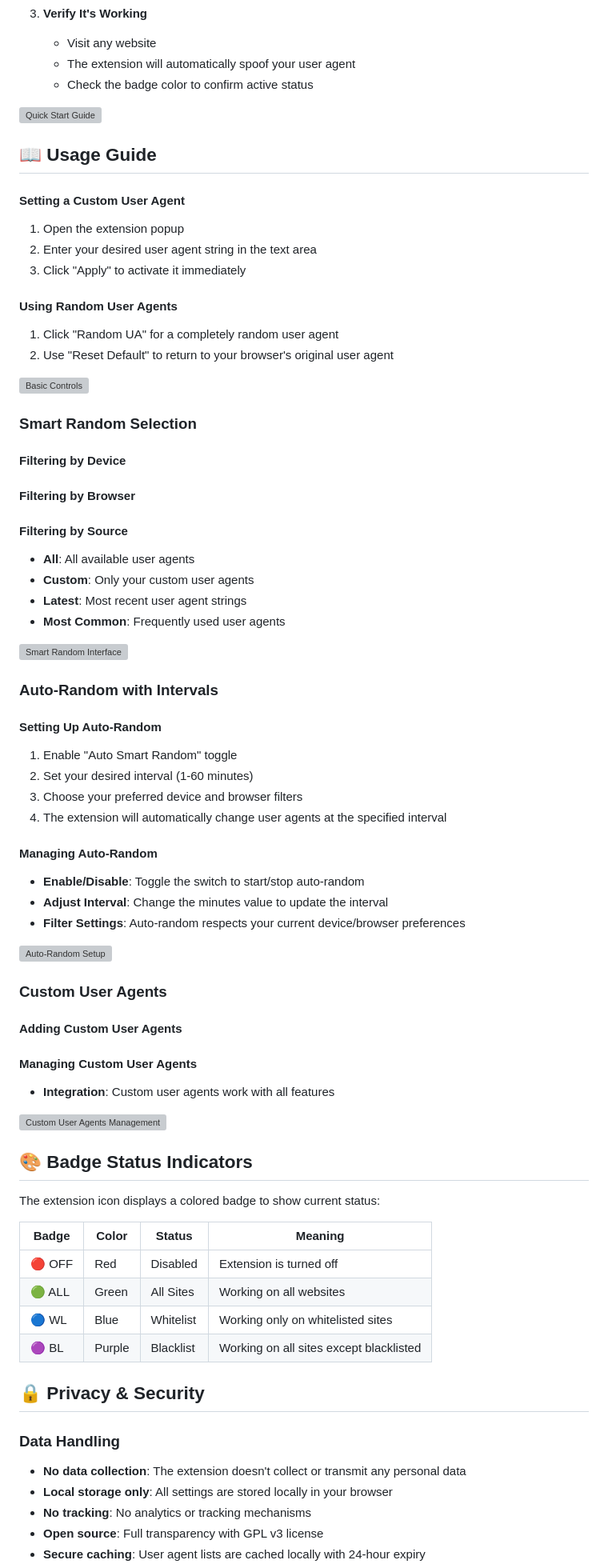
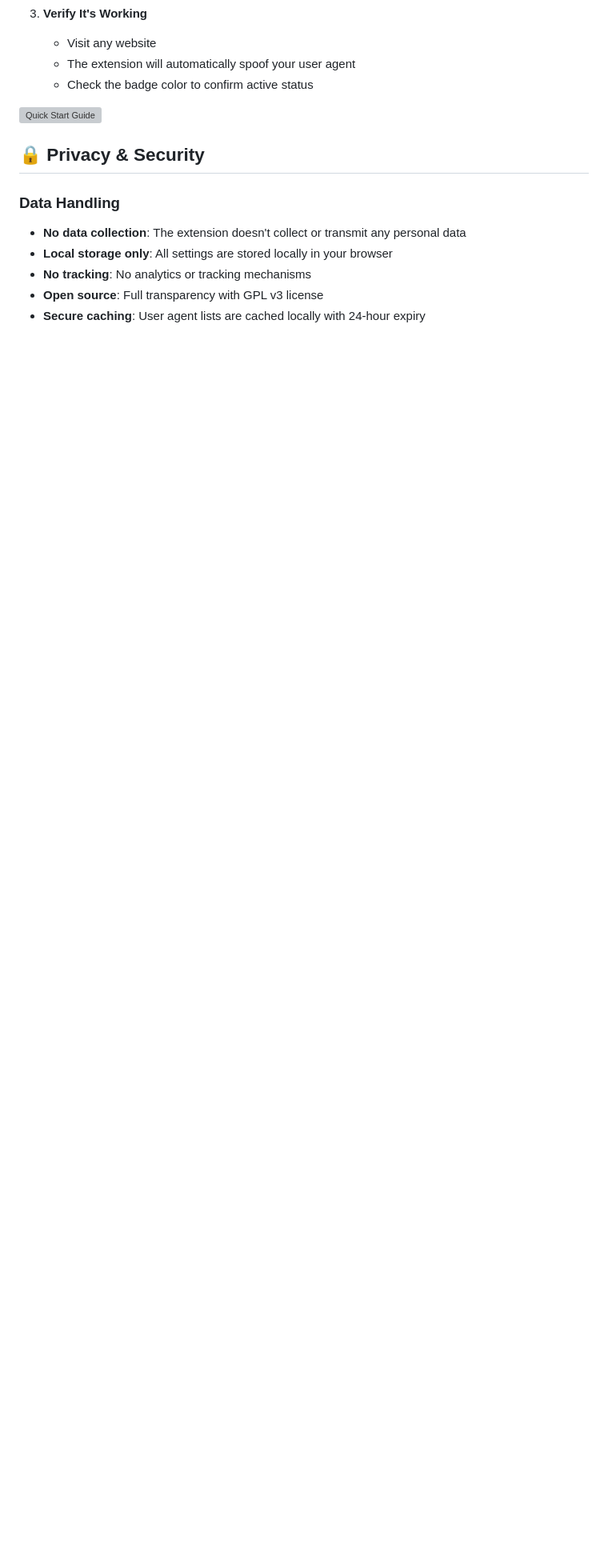
Before and after one commit to ShrekBytes/unga-bunga-User-Agent, a Markdown page: README.md, the part around the change printed below. Shown: that part at 80% size. Rendered like a GitHub page; blank space fills up the shorter version; grey boxes are pictures that could not be loaded.

```diff
--- a/README.md
+++ b/README.md
@@ -142,74 +163,6 @@ A powerful and user-friendly Firefox extension for advanced user agent spoofing
 
 ![Quick Start Guide](images/quick-start-guide.png)
 
-## 📖 Usage Guide
-
-#### Setting a Custom User Agent
-
-1. Open the extension popup
-2. Enter your desired user agent string in the text area
-3. Click "Apply" to activate it immediately
-
-#### Using Random User Agents
-
-1. Click "Random UA" for a completely random user agent
-3. Use "Reset Default" to return to your browser's original user agent
-
-![Basic Controls](images/basic-controls.png)
-
-### Smart Random Selection
-
-#### Filtering by Device
-
-#### Filtering by Browser
-
-#### Filtering by Source
-
-- **All**: All available user agents
-- **Custom**: Only your custom user agents
-- **Latest**: Most recent user agent strings
-- **Most Common**: Frequently used user agents
-
-![Smart Random Interface](images/smart-random-interface.png)
-
-### Auto-Random with Intervals
-
-#### Setting Up Auto-Random
-
-1. Enable "Auto Smart Random" toggle
-2. Set your desired interval (1-60 minutes)
-3. Choose your preferred device and browser filters
-4. The extension will automatically change user agents at the specified interval
-
-#### Managing Auto-Random
-
-- **Enable/Disable**: Toggle the switch to start/stop auto-random
-- **Adjust Interval**: Change the minutes value to update the interval
-- **Filter Settings**: Auto-random respects your current device/browser preferences
-
-![Auto-Random Setup](images/auto-random-setup.png)
-
-
-### Custom User Agents
-
-#### Adding Custom User Agents
-#### Managing Custom User Agents
-- **Integration**: Custom user agents work with all features
-
-![Custom User Agents Management](images/custom-ua-management.png)
-
-## 🎨 Badge Status Indicators
-
-The extension icon displays a colored badge to show current status:
-
-| Badge  | Color  | Status    | Meaning                                 |
-| ------ | ------ | --------- | --------------------------------------- |
-| 🔴 OFF | Red    | Disabled  | Extension is turned off                 |
-| 🟢 ALL | Green  | All Sites | Working on all websites                 |
-| 🔵 WL  | Blue   | Whitelist | Working only on whitelisted sites       |
-| 🟣 BL  | Purple | Blacklist | Working on all sites except blacklisted |
-
-
 ## 🔒 Privacy & Security
 
 ### Data Handling
```
Also changed, not shown: other parts of README.md (+46 -28 lines).
